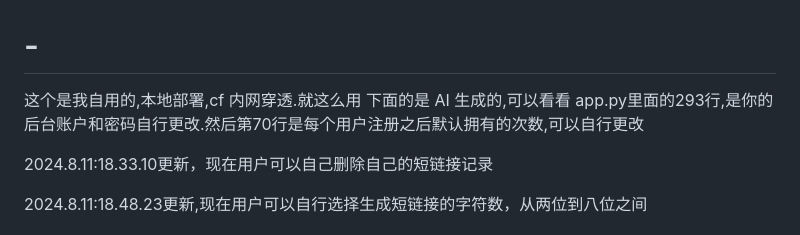
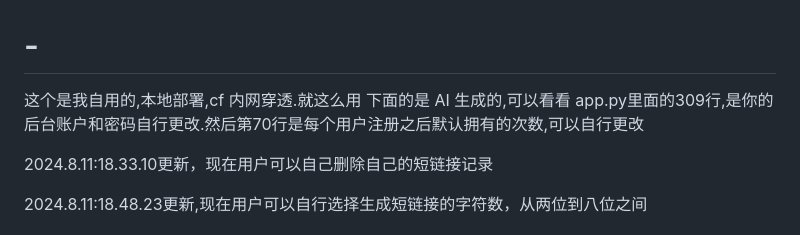
Before and after one commit to ls2023wsw/Short-link, a Markdown page: README.md, the part around the change. Drawn GitHub-style.

```diff
--- a/README.md
+++ b/README.md
@@ -1,7 +1,7 @@
 # -
 这个是我自用的,本地部署,cf 内网穿透.就这么用
 下面的是 AI 生成的,可以看看
-app.py里面的293行,是你的后台账户和密码自行更改.然后第70行是每个用户注册之后默认拥有的次数,可以自行更改
+app.py里面的309行,是你的后台账户和密码自行更改.然后第70行是每个用户注册之后默认拥有的次数,可以自行更改
 
 2024.8.11:18.33.10更新，现在用户可以自己删除自己的短链接记录
 
```
